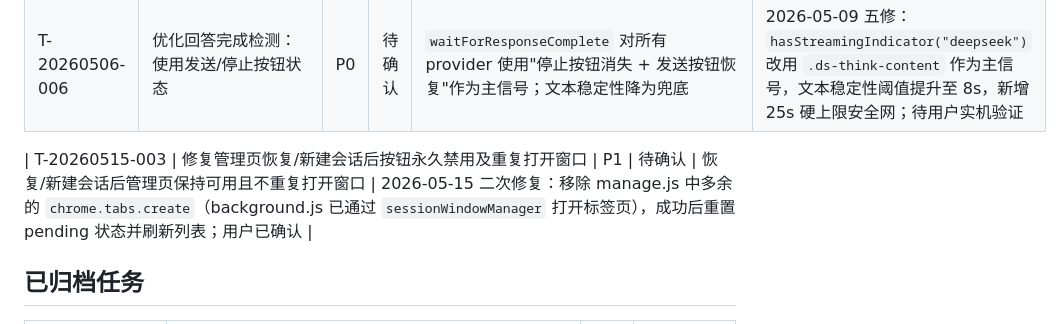
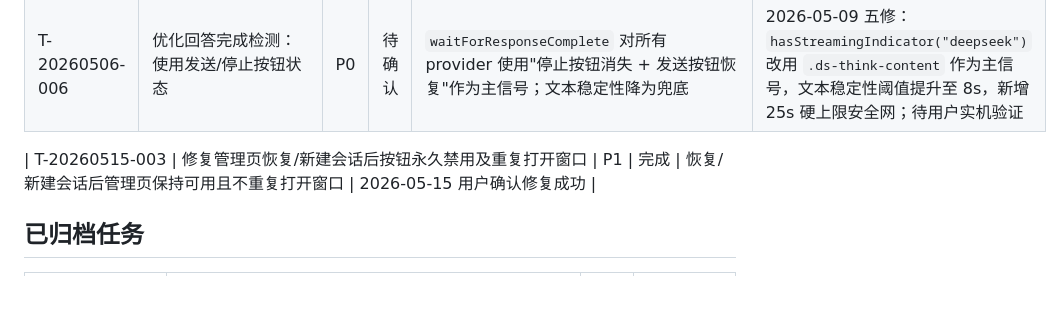
Before and after one commit to serein88/Multi-AI-Assistant, a Markdown page: task.md, the part around the change. Rendered like a GitHub page; blank space fills up the shorter version.

Commit message:
task: T-20260515-003 标记完成（用户确认）

```diff
--- a/task.md
+++ b/task.md
@@ -31,7 +31,7 @@
 | T-20260506-005 | 修复回答状态识别时机不准 | P0 | 待确认 | DeepSeek 不再过早识别"已完成"；Gemini 不再延迟过久才识别"已完成"；DeepSeek/Grok 稳定性阈值从 1.2s 提升至 5s | 2026-05-09 已通过 T-20260506-006 五修统一解决：DeepSeek thinking block 主信号 + 8s 文本稳定性 + 25s 硬上限 |
 | T-20260506-006 | 优化回答完成检测：使用发送/停止按钮状态 | P0 | 待确认 | `waitForResponseComplete` 对所有 provider 使用"停止按钮消失 + 发送按钮恢复"作为主信号；文本稳定性降为兜底 | 2026-05-09 五修：`hasStreamingIndicator("deepseek")` 改用 `.ds-think-content` 作为主信号，文本稳定性阈值提升至 8s，新增 25s 硬上限安全网；待用户实机验证 |
 
-| T-20260515-003 | 修复管理页恢复/新建会话后按钮永久禁用及重复打开窗口 | P1 | 待确认 | 恢复/新建会话后管理页保持可用且不重复打开窗口 | 2026-05-15 二次修复：移除 manage.js 中多余的 `chrome.tabs.create`（background.js 已通过 `sessionWindowManager` 打开标签页），成功后重置 pending 状态并刷新列表；用户已确认 |
+| T-20260515-003 | 修复管理页恢复/新建会话后按钮永久禁用及重复打开窗口 | P1 | 完成 | 恢复/新建会话后管理页保持可用且不重复打开窗口 | 2026-05-15 用户确认修复成功 |
 ## 已归档任务
 
 | ID | 任务名 | 状态 | 完成日期 |
```
